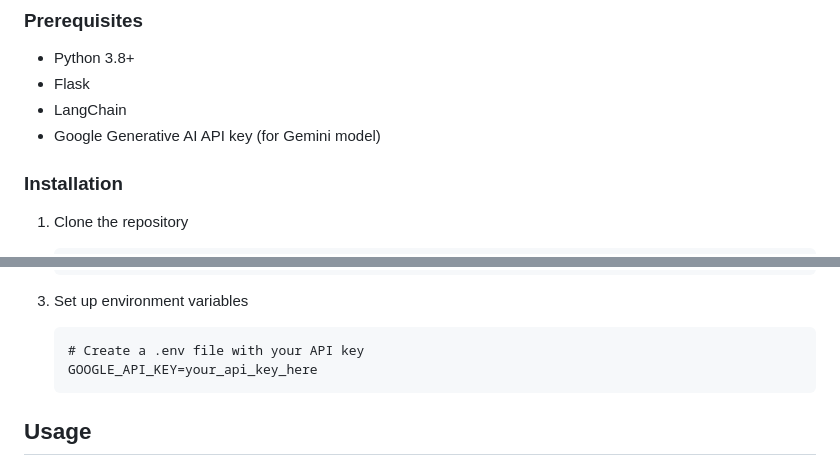
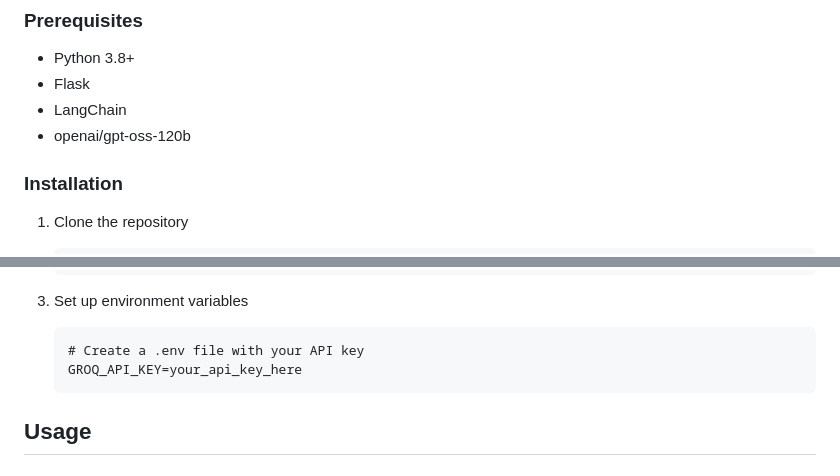
Before and after one commit to divyanshg03/ai-agent-automation, a Markdown page: README.md, 2 parts joined by grey strips. GitHub-like rendering.

Commit message:
Change API key requirement and update instructions

````diff
--- a/README.md
+++ b/README.md
@@ -23,7 +23,7 @@ The system uses a team of specialized AI agents, each trained for a specific med
 - Python 3.8+
 - Flask
 - LangChain
-- Google Generative AI API key (for Gemini model)
+- openai/gpt-oss-120b
 
 ### Installation
 1. Clone the repository
@@ -40,7 +40,7 @@ The system uses a team of specialized AI agents, each trained for a specific med
 3. Set up environment variables
    ```
    # Create a .env file with your API key
-   GOOGLE_API_KEY=your_api_key_here
+   GROQ_API_KEY=your_api_key_here
    ```
 
 ## Usage
````
